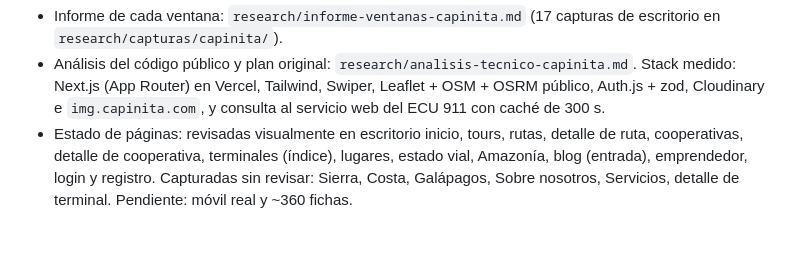
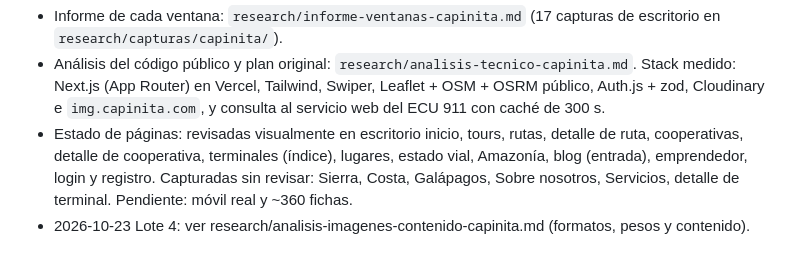
Before and after one commit to janerictenesaca-alt/Aventuras-con-janeric, a Markdown page: research/capinita.md, the part around the change. Rendered like a GitHub page.

```diff
--- a/research/capinita.md
+++ b/research/capinita.md
@@ -94,3 +94,4 @@ Estado: /tours, /ruta y /estado-vial-ecuador pasan a **revisadas visualmente en
 - Informe de cada ventana: `research/informe-ventanas-capinita.md` (17 capturas de escritorio en `research/capturas/capinita/`).
 - Análisis del código público y plan original: `research/analisis-tecnico-capinita.md`. Stack medido: Next.js (App Router) en Vercel, Tailwind, Swiper, Leaflet + OSM + OSRM público, Auth.js + zod, Cloudinary e `img.capinita.com`, y consulta al servicio web del ECU 911 con caché de 300 s.
 - Estado de páginas: revisadas visualmente en escritorio inicio, tours, rutas, detalle de ruta, cooperativas, detalle de cooperativa, terminales (índice), lugares, estado vial, Amazonía, blog (entrada), emprendedor, login y registro. Capturadas sin revisar: Sierra, Costa, Galápagos, Sobre nosotros, Servicios, detalle de terminal. Pendiente: móvil real y ~360 fichas.
+- 2026-10-23 Lote 4: ver research/analisis-imagenes-contenido-capinita.md (formatos, pesos y contenido).
```
Also changed, not shown: CLAUDE.md (+1 -0 lines), research/analisis-imagenes-contenido-capinita.md (added, +55 -0 lines).
